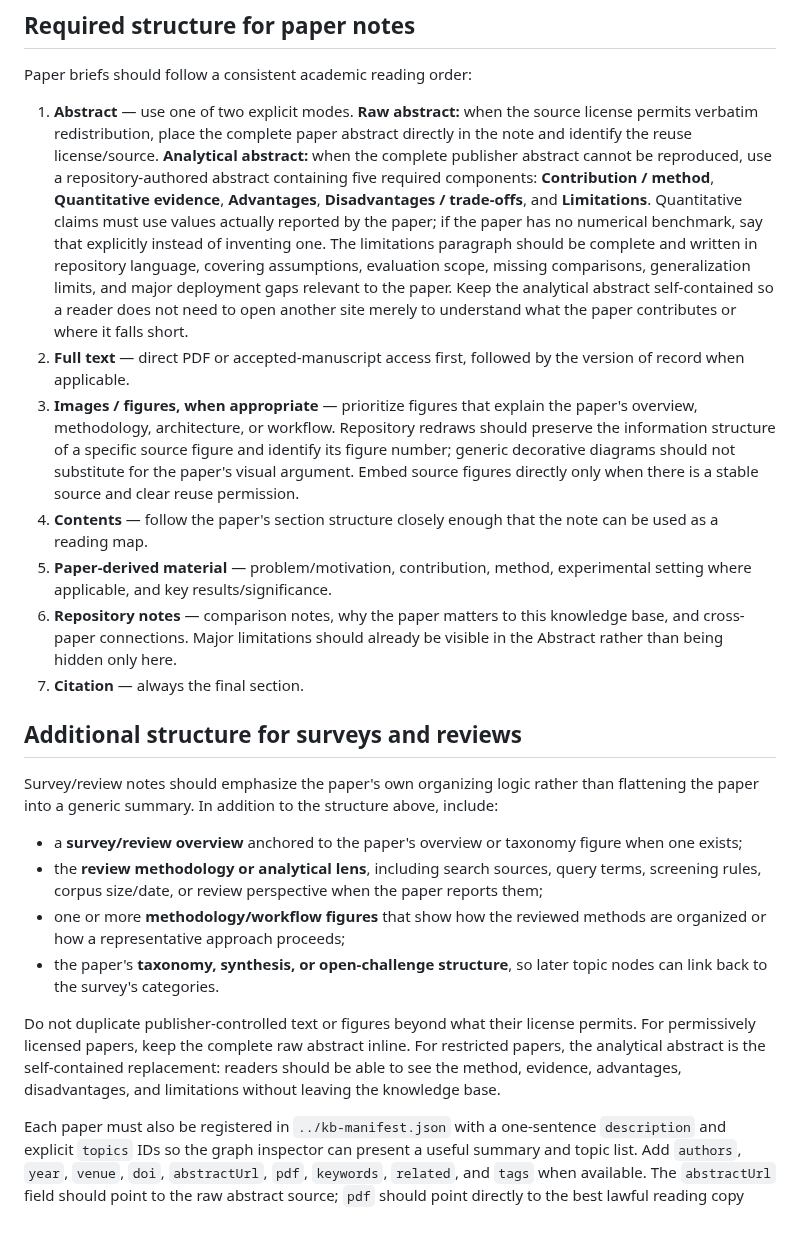
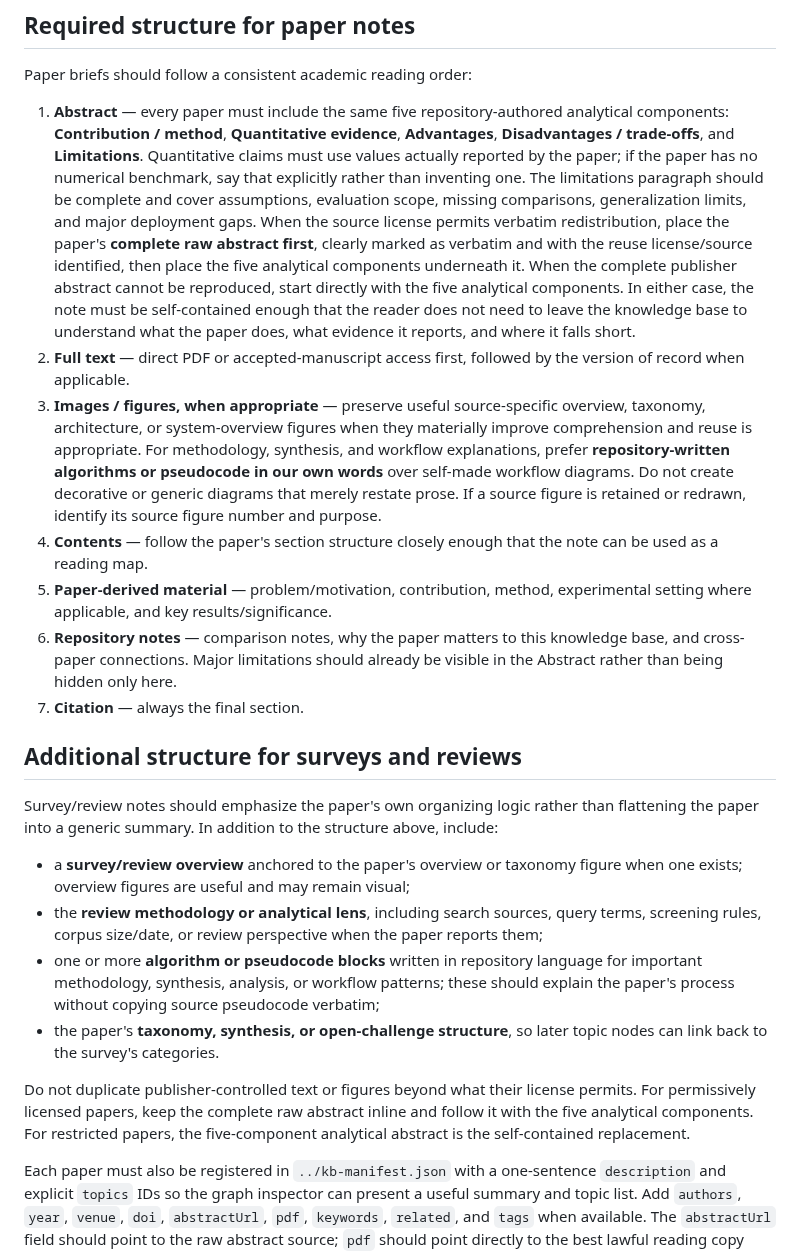
Before and after one commit to nobel-ai-tests/behavior-trees-autonomy, a Markdown page: papers/README.md, the part around the change. Drawn GitHub-style; blank space fills up the shorter version.

Commit message:
Standardize raw plus analytical abstract structure and survey pseudocode

```diff
--- a/papers/README.md
+++ b/papers/README.md
@@ -37,9 +37,9 @@ See [Behavior Trees in Robotics: Core Research Topics](../topics/robotics-behavi
 
 Paper briefs should follow a consistent academic reading order:
 
-1. **Abstract** — use one of two explicit modes. **Raw abstract:** when the source license permits verbatim redistribution, place the complete paper abstract directly in the note and identify the reuse license/source. **Analytical abstract:** when the complete publisher abstract cannot be reproduced, use a repository-authored abstract containing five required components: **Contribution / method**, **Quantitative evidence**, **Advantages**, **Disadvantages / trade-offs**, and **Limitations**. Quantitative claims must use values actually reported by the paper; if the paper has no numerical benchmark, say that explicitly instead of inventing one. The limitations paragraph should be complete and written in repository language, covering assumptions, evaluation scope, missing comparisons, generalization limits, and major deployment gaps relevant to the paper. Keep the analytical abstract self-contained so a reader does not need to open another site merely to understand what the paper contributes or where it falls short.
+1. **Abstract** — every paper must include the same five repository-authored analytical components: **Contribution / method**, **Quantitative evidence**, **Advantages**, **Disadvantages / trade-offs**, and **Limitations**. Quantitative claims must use values actually reported by the paper; if the paper has no numerical benchmark, say that explicitly rather than inventing one. The limitations paragraph should be complete and cover assumptions, evaluation scope, missing comparisons, generalization limits, and major deployment gaps. When the source license permits verbatim redistribution, place the paper's **complete raw abstract first**, clearly marked as verbatim and with the reuse license/source identified, then place the five analytical components underneath it. When the complete publisher abstract cannot be reproduced, start directly with the five analytical components. In either case, the note must be self-contained enough that the reader does not need to leave the knowledge base to understand what the paper does, what evidence it reports, and where it falls short.
 2. **Full text** — direct PDF or accepted-manuscript access first, followed by the version of record when applicable.
-3. **Images / figures, when appropriate** — prioritize figures that explain the paper's overview, methodology, architecture, or workflow. Repository redraws should preserve the information structure of a specific source figure and identify its figure number; generic decorative diagrams should not substitute for the paper's visual argument. Embed source figures directly only when there is a stable source and clear reuse permission.
+3. **Images / figures, when appropriate** — preserve useful source-specific overview, taxonomy, architecture, or system-overview figures when they materially improve comprehension and reuse is appropriate. For methodology, synthesis, and workflow explanations, prefer **repository-written algorithms or pseudocode in our own words** over self-made workflow diagrams. Do not create decorative or generic diagrams that merely restate prose. If a source figure is retained or redrawn, identify its source figure number and purpose.
 4. **Contents** — follow the paper's section structure closely enough that the note can be used as a reading map.
 5. **Paper-derived material** — problem/motivation, contribution, method, experimental setting where applicable, and key results/significance.
 6. **Repository notes** — comparison notes, why the paper matters to this knowledge base, and cross-paper connections. Major limitations should already be visible in the Abstract rather than being hidden only here.
@@ -49,11 +49,11 @@ Paper briefs should follow a consistent academic reading order:
 
 Survey/review notes should emphasize the paper's own organizing logic rather than flattening the paper into a generic summary. In addition to the structure above, include:
 
-- a **survey/review overview** anchored to the paper's overview or taxonomy figure when one exists;
+- a **survey/review overview** anchored to the paper's overview or taxonomy figure when one exists; overview figures are useful and may remain visual;
 - the **review methodology or analytical lens**, including search sources, query terms, screening rules, corpus size/date, or review perspective when the paper reports them;
-- one or more **methodology/workflow figures** that show how the reviewed methods are organized or how a representative approach proceeds;
+- one or more **algorithm or pseudocode blocks** written in repository language for important methodology, synthesis, analysis, or workflow patterns; these should explain the paper's process without copying source pseudocode verbatim;
 - the paper's **taxonomy, synthesis, or open-challenge structure**, so later topic nodes can link back to the survey's categories.
 
-Do not duplicate publisher-controlled text or figures beyond what their license permits. For permissively licensed papers, keep the complete raw abstract inline. For restricted papers, the analytical abstract is the self-contained replacement: readers should be able to see the method, evidence, advantages, disadvantages, and limitations without leaving the knowledge base.
+Do not duplicate publisher-controlled text or figures beyond what their license permits. For permissively licensed papers, keep the complete raw abstract inline and follow it with the five analytical components. For restricted papers, the five-component analytical abstract is the self-contained replacement.
 
 Each paper must also be registered in `../kb-manifest.json` with a one-sentence `description` and explicit `topics` IDs so the graph inspector can present a useful summary and topic list. Add `authors`, `year`, `venue`, `doi`, `abstractUrl`, `pdf`, `keywords`, `related`, and `tags` when available. The `abstractUrl` field should point to the raw abstract source; `pdf` should point directly to the best lawful reading copy available.
```
